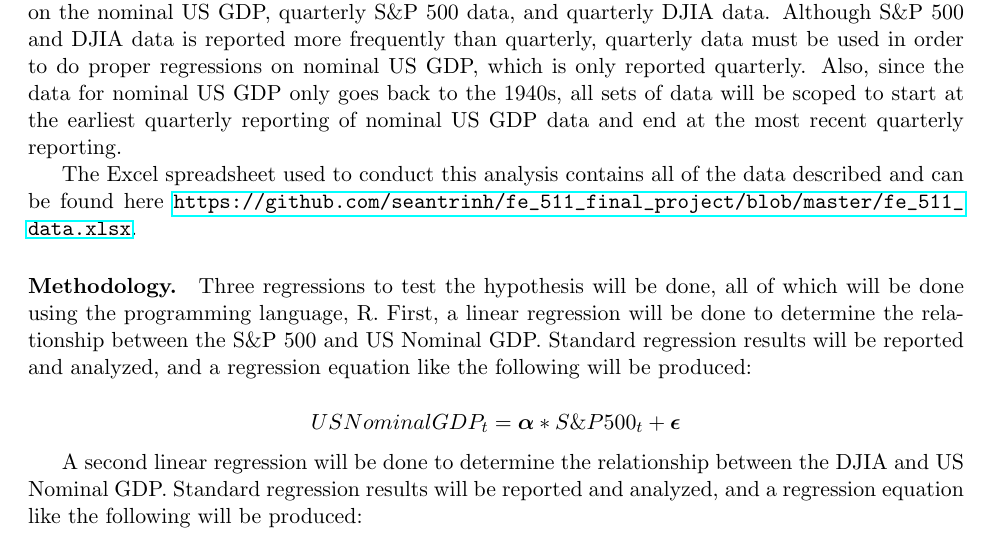
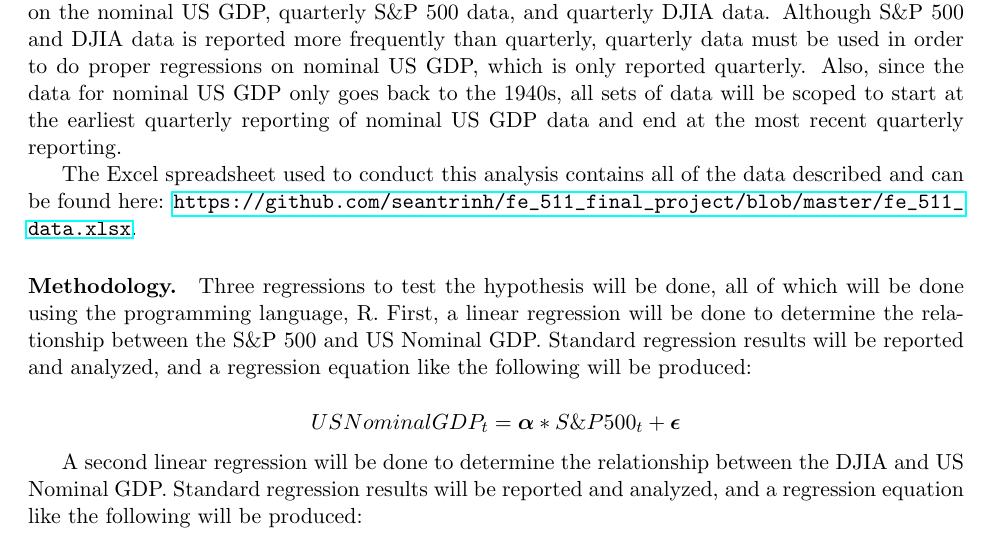
Before and after one commit to seantrinh/fe_511_final_project, a LaTeX document (project.tex): part of page 2 of 6, cut so that both start at the same text. Compiled offline with pdfLaTeX.

Commit message:
fixed another typo

```diff
--- a/project.tex
+++ b/project.tex
@@ -140,7 +140,7 @@ Because of this, positive growth in the S\&P 500 and DJIA indexes predict positi
 \paragraph{Data.}
 The data that will be used to conduct the regressions and analyses includes quarterly data on the nominal US GDP, quarterly S\&P 500 data, and quarterly DJIA data. Although S\&P 500 and DJIA data is reported more frequently than quarterly, quarterly data must be used in order to do proper regressions on nominal US GDP, which is only reported quarterly. Also, since the data for nominal US GDP only goes back to the 1940s, all sets of data will be scoped to start at the earliest quarterly reporting of nominal US GDP data and end at the most recent quarterly reporting.
 
-The Excel spreadsheet used to conduct this analysis contains all of the data described and can be found here \url{https://github.com/seantrinh/fe_511_final_project/blob/master/fe_511_data.xlsx}.
+The Excel spreadsheet used to conduct this analysis contains all of the data described and can be found here: \url{https://github.com/seantrinh/fe_511_final_project/blob/master/fe_511_data.xlsx}.
 
 \paragraph{Methodology.}
 Three regressions to test the hypothesis will be done, all of which will be done using the programming language, R. First, a linear regression will be done to determine the relationship between the S\&P 500 and US Nominal GDP. Standard regression results will be reported and analyzed, and a regression equation like the following will be produced:
```
Also changed, not shown: project.pdf, 1 other file.
